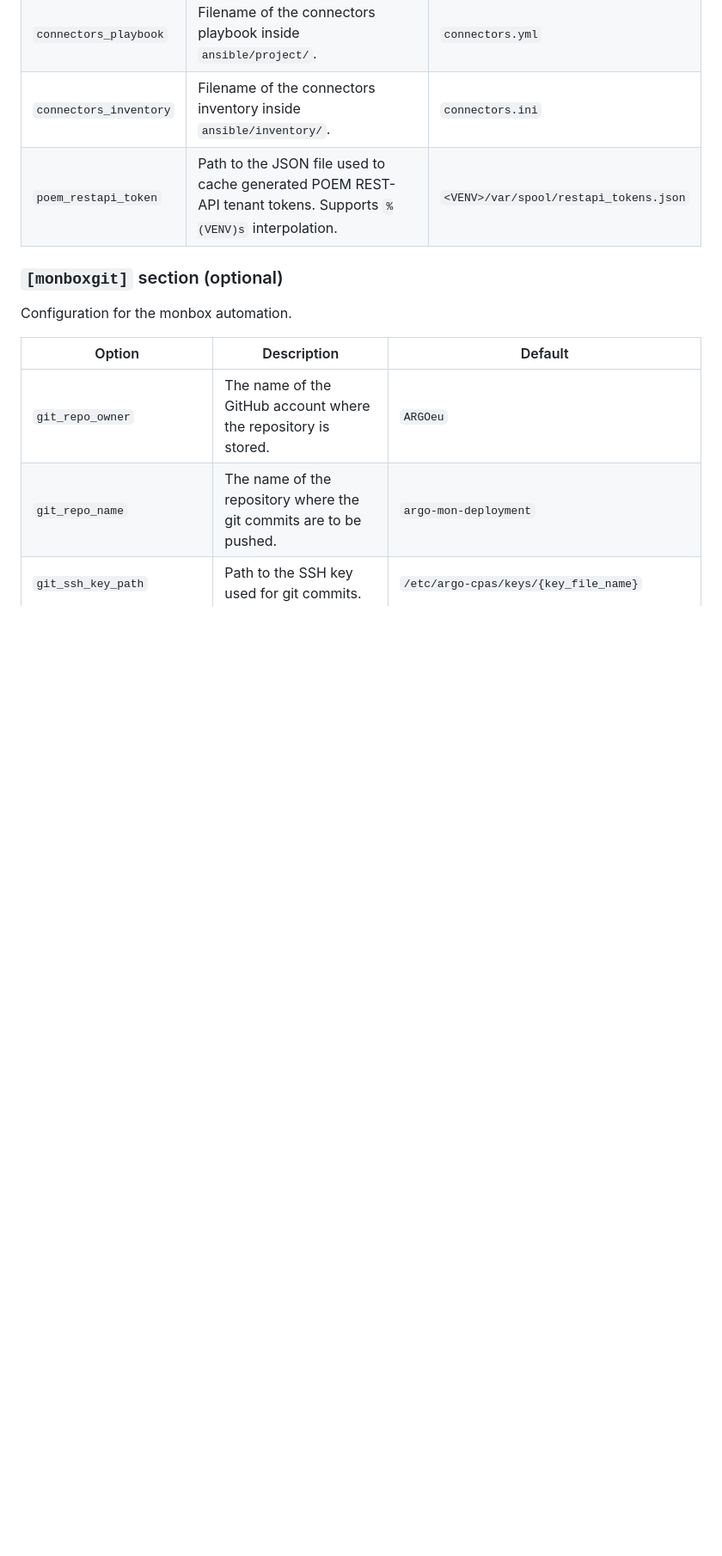
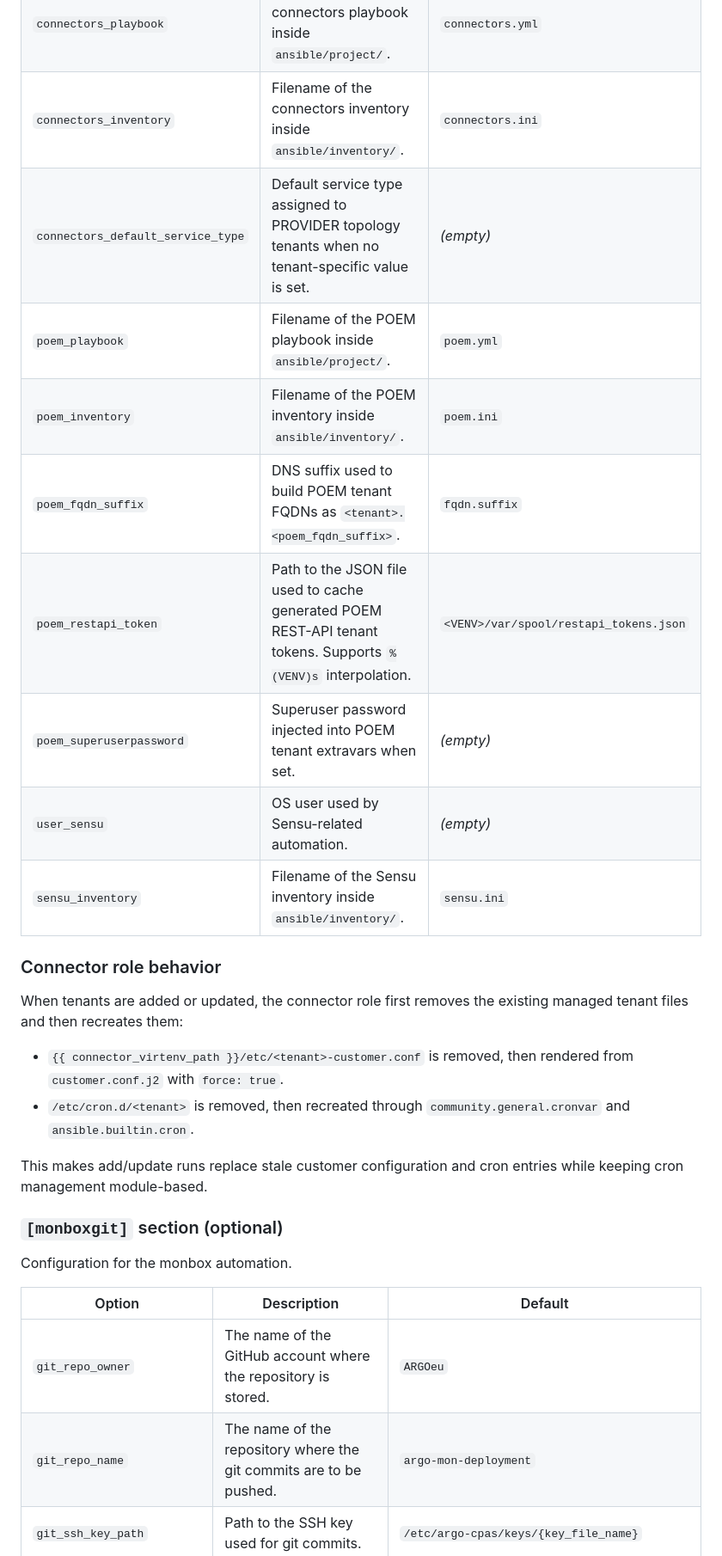
Before and after one commit to Wuffll/argo-automation-cpas, a Markdown page: README.md, the part around one of its changes. Shown at 86% size. Drawn GitHub-style; blank space fills up the shorter version.

Commit message:
refreshed README

```diff
--- a/README.md
+++ b/README.md
@@ -265,7 +269,23 @@ Configuration for the Ansible connector playbook runs.
 | `tokens_manual`        | Path to a YAML file containing manual connector tokens. The file must have a top-level `connector_tokens` mapping. Supports `%(VENV)s` interpolation.                                | _(empty)_        |
 | `connectors_playbook`  | Filename of the connectors playbook inside `ansible/project/`.                                                                                                                       | `connectors.yml` |
 | `connectors_inventory` | Filename of the connectors inventory inside `ansible/inventory/`.                                                                                                                    | `connectors.ini` |
+| `connectors_default_service_type` | Default service type assigned to PROVIDER topology tenants when no tenant-specific value is set.                                                                          | _(empty)_        |
+| `poem_playbook`        | Filename of the POEM playbook inside `ansible/project/`.                                                                                                                             | `poem.yml`       |
+| `poem_inventory`       | Filename of the POEM inventory inside `ansible/inventory/`.                                                                                                                          | `poem.ini`       |
+| `poem_fqdn_suffix`     | DNS suffix used to build POEM tenant FQDNs as `<tenant>.<poem_fqdn_suffix>`.                                                                                                          | `fqdn.suffix`    |
 | `poem_restapi_token`   | Path to the JSON file used to cache generated POEM REST-API tenant tokens. Supports `%(VENV)s` interpolation.                                                                        | `<VENV>/var/spool/restapi_tokens.json` |
+| `poem_superuserpassword` | Superuser password injected into POEM tenant extravars when set.                                                                                                                   | _(empty)_        |
+| `user_sensu`           | OS user used by Sensu-related automation.                                                                                                                                            | _(empty)_        |
+| `sensu_inventory`      | Filename of the Sensu inventory inside `ansible/inventory/`.                                                                                                                         | `sensu.ini`      |
+
+### Connector role behavior
+
+When tenants are added or updated, the connector role first removes the existing managed tenant files and then recreates them:
+
+- `{{ connector_virtenv_path }}/etc/<tenant>-customer.conf` is removed, then rendered from `customer.conf.j2` with `force: true`.
+- `/etc/cron.d/<tenant>` is removed, then recreated through `community.general.cronvar` and `ansible.builtin.cron`.
+
+This makes add/update runs replace stale customer configuration and cron entries while keeping cron management module-based.
 
 ### `[monboxgit]` section (optional)
 
```
Also changed, not shown: other parts of README.md (+11 -5 lines).
